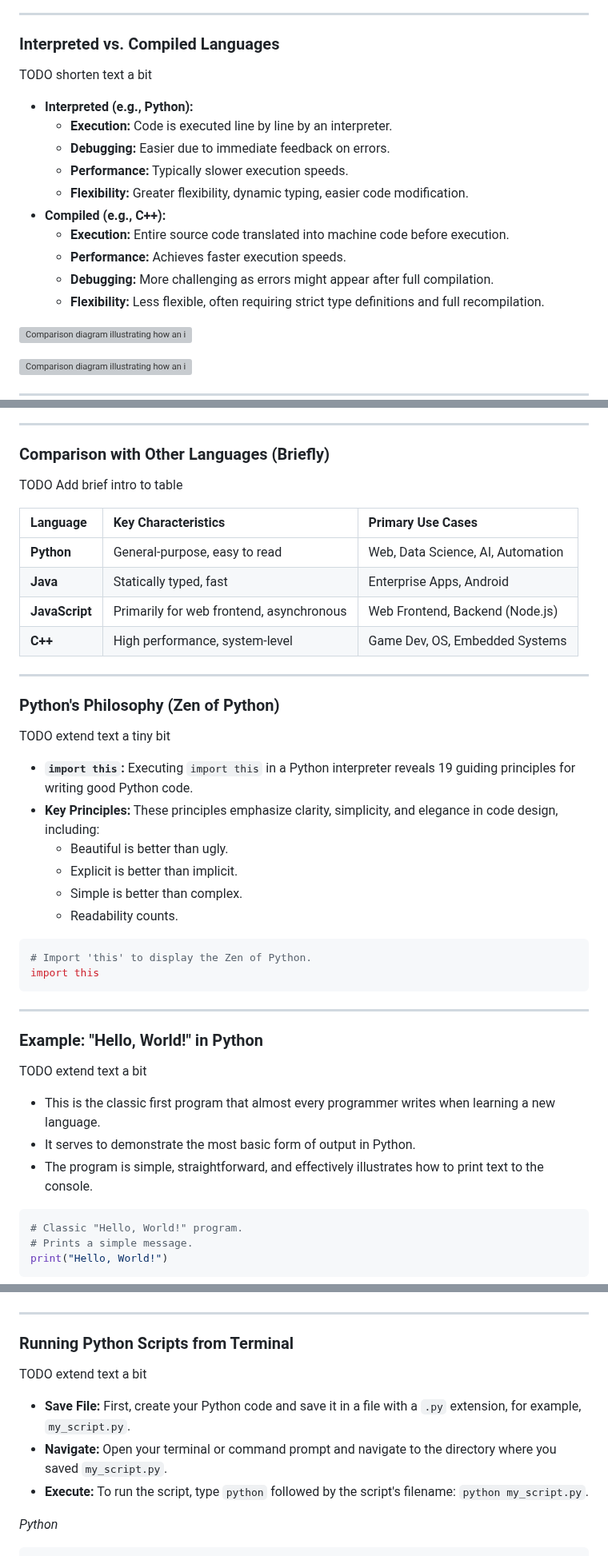
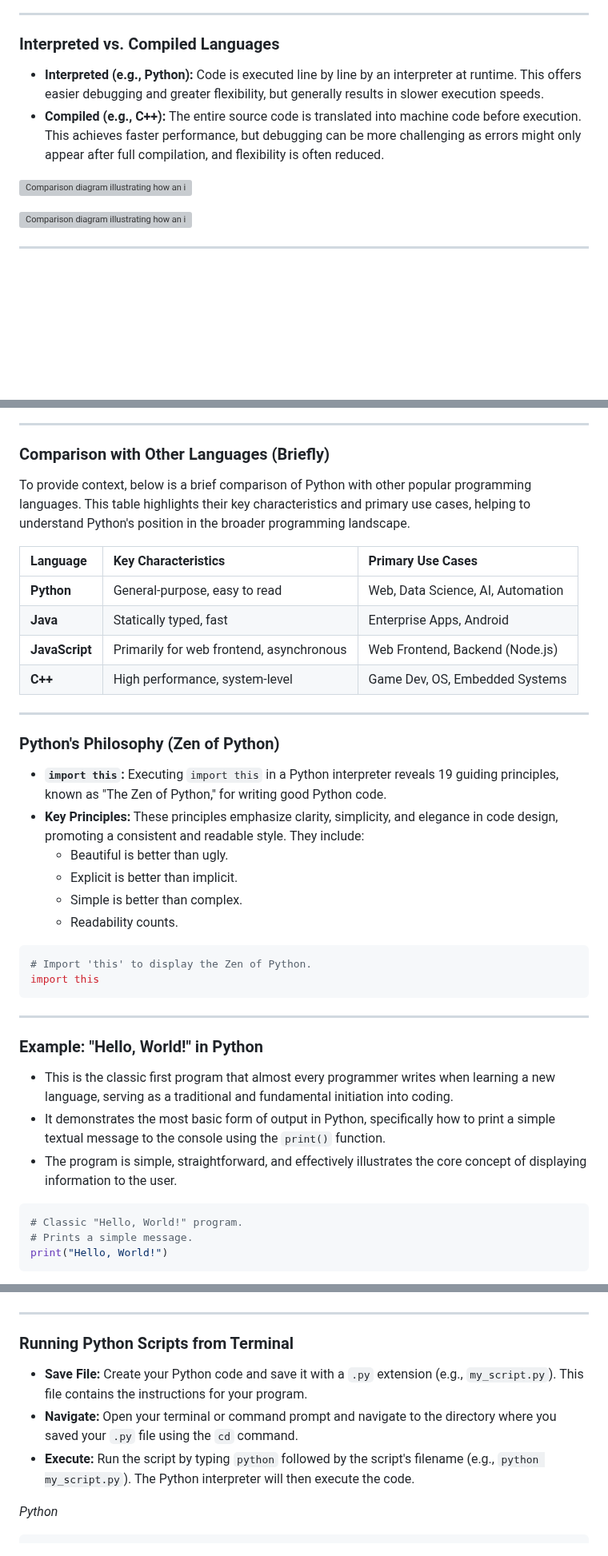
Before and after one commit to ghackenberg/course-python-programming, a Markdown page: Sessions/Session_01/Slides.md, 3 parts joined by grey strips. Shown at 80% size. GitHub-like rendering; blank space fills up the shorter version; grey boxes are pictures that could not be loaded.

```diff
--- a/Sessions/Session_01/Slides.md
+++ b/Sessions/Session_01/Slides.md
@@ -129,18 +127,8 @@ Algorithm: Make Coffee
 
 ### Interpreted vs. Compiled Languages
 
-TODO shorten text a bit
-
-- **Interpreted (e.g., Python):**
-    - **Execution:** Code is executed line by line by an interpreter.
-    - **Debugging:** Easier due to immediate feedback on errors.
-    - **Performance:** Typically slower execution speeds.
-    - **Flexibility:** Greater flexibility, dynamic typing, easier code modification.
-- **Compiled (e.g., C++):**
-    - **Execution:** Entire source code translated into machine code before execution.
-    - **Performance:** Achieves faster execution speeds.
-    - **Debugging:** More challenging as errors might appear after full compilation.
-    - **Flexibility:** Less flexible, often requiring strict type definitions and full recompilation.
+- **Interpreted (e.g., Python):** Code is executed line by line by an interpreter at runtime. This offers easier debugging and greater flexibility, but generally results in slower execution speeds.
+- **Compiled (e.g., C++):** The entire source code is translated into machine code before execution. This achieves faster performance, but debugging can be more challenging as errors might only appear after full compilation, and flexibility is often reduced.
 
 </div>
 <div>
@@ -370,7 +352,7 @@ TODO extend text a tiny bit
 
 ### Comparison with Other Languages (Briefly)
 
-TODO Add brief intro to table
+To provide context, below is a brief comparison of Python with other popular programming languages. This table highlights their key characteristics and primary use cases, helping to understand Python's position in the broader programming landscape.
 
 | Language   | Key Characteristics                     | Primary Use Cases                               |
 | :--------- | :-------------------------------------- | :---------------------------------------------- |
@@ -386,10 +368,8 @@ TODO Add brief intro to table
 
 ### Python's Philosophy (Zen of Python)
 
-TODO extend text a tiny bit
-
-- **`import this`:** Executing `import this` in a Python interpreter reveals 19 guiding principles for writing good Python code.
-- **Key Principles:** These principles emphasize clarity, simplicity, and elegance in code design, including:
+- **`import this`:** Executing `import this` in a Python interpreter reveals 19 guiding principles, known as "The Zen of Python," for writing good Python code.
+- **Key Principles:** These principles emphasize clarity, simplicity, and elegance in code design, promoting a consistent and readable style. They include:
     - Beautiful is better than ugly.
     - Explicit is better than implicit.
     - Simple is better than complex.
@@ -413,11 +393,9 @@ import this
 
 ### Example: "Hello, World!" in Python
 
-TODO extend text a bit
-
-- This is the classic first program that almost every programmer writes when learning a new language.
-- It serves to demonstrate the most basic form of output in Python.
-- The program is simple, straightforward, and effectively illustrates how to print text to the console.
+- This is the classic first program that almost every programmer writes when learning a new language, serving as a traditional and fundamental initiation into coding.
+- It demonstrates the most basic form of output in Python, specifically how to print a simple textual message to the console using the `print()` function.
+- The program is simple, straightforward, and effectively illustrates the core concept of displaying information to the user.
 
 </div>
 <div class="two">
@@ -535,11 +513,9 @@ source myproject_env/bin/activate
 
 ### Running Python Scripts from Terminal
 
-TODO extend text a bit
-
-- **Save File:** First, create your Python code and save it in a file with a `.py` extension, for example, `my_script.py`.
-- **Navigate:** Open your terminal or command prompt and navigate to the directory where you saved `my_script.py`.
-- **Execute:** To run the script, type `python` followed by the script's filename: `python my_script.py`.
+- **Save File:** Create your Python code and save it with a `.py` extension (e.g., `my_script.py`). This file contains the instructions for your program.
+- **Navigate:** Open your terminal or command prompt and navigate to the directory where you saved your `.py` file using the `cd` command.
+- **Execute:** Run the script by typing `python` followed by the script's filename (e.g., `python my_script.py`). The Python interpreter will then execute the code.
 
 </div>
 <div class="two">
```
Also changed, not shown: other parts of Sessions/Session_01/Slides.md (+29 -52 lines).
